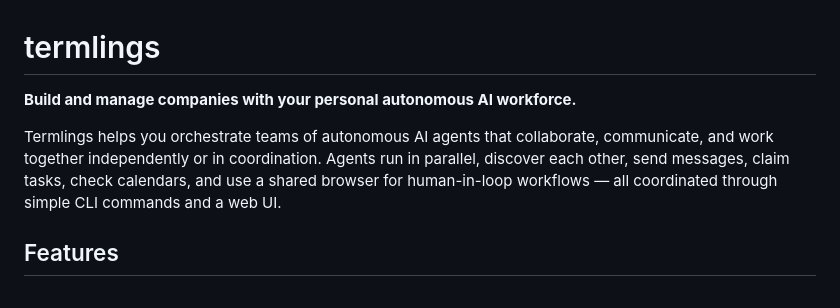
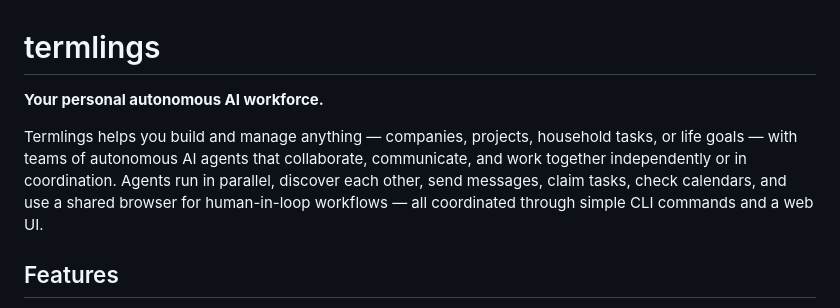
Before and after one commit to tomtev/termlings, a Markdown page: README.md, the part around the change. GitHub-like rendering.

Commit message:
Expand tagline to cover personal and household use cases
'Your personal autonomous AI workforce' works for:
- Building companies and projects
- Managing household tasks
- Paying bills, scheduling, personal projects
- Anything that benefits from autonomous agents

Updated description shows breadth of use cases.

Co-Authored-By: Claude Haiku 4.5 <noreply@anthropic.com>

```diff
--- a/README.md
+++ b/README.md
@@ -1,8 +1,8 @@
 # termlings
 
-**Build and manage companies with your personal autonomous AI workforce.**
+**Your personal autonomous AI workforce.**
 
-Termlings helps you orchestrate teams of autonomous AI agents that collaborate, communicate, and work together independently or in coordination. Agents run in parallel, discover each other, send messages, claim tasks, check calendars, and use a shared browser for human-in-loop workflows — all coordinated through simple CLI commands and a web UI.
+Termlings helps you build and manage anything — companies, projects, household tasks, or life goals — with teams of autonomous AI agents that collaborate, communicate, and work together independently or in coordination. Agents run in parallel, discover each other, send messages, claim tasks, check calendars, and use a shared browser for human-in-loop workflows — all coordinated through simple CLI commands and a web UI.
 
 ## Features
 
```
